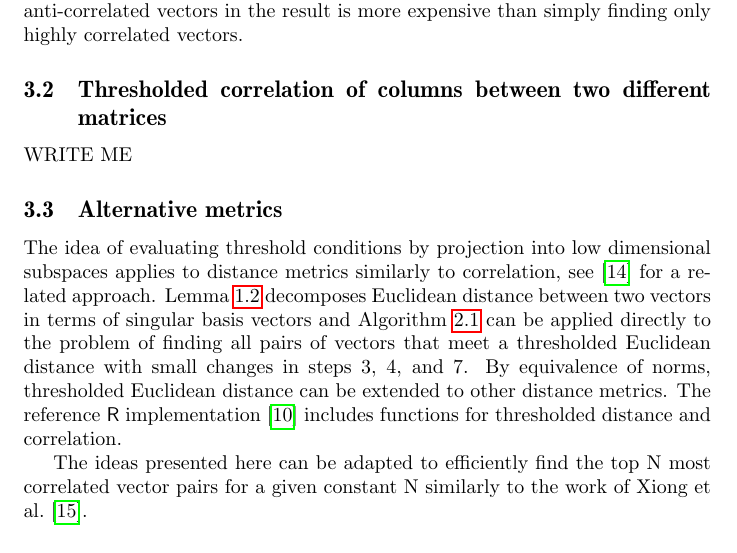
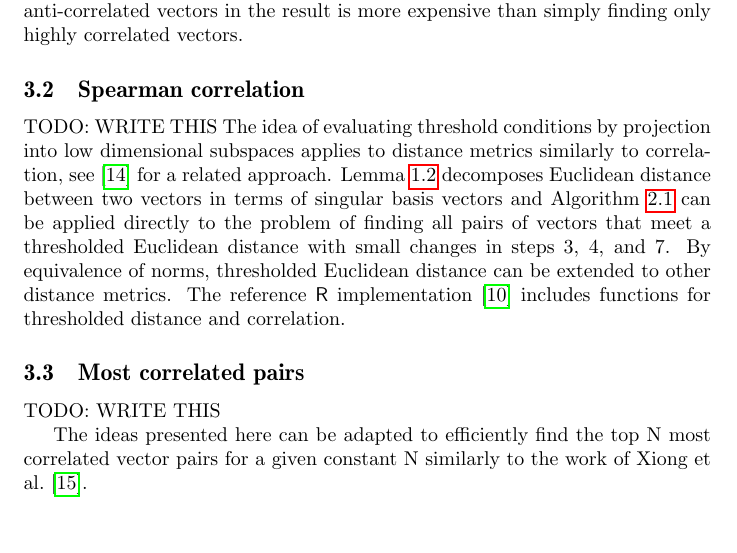
Before and after one commit to bwlewis/covar, a LaTeX paper (threshold/draft.tex): part of page 8 of 14, cut so that both start at the same text. Compiled offline with pdfLaTeX.

```diff
--- a/threshold/draft.tex
+++ b/threshold/draft.tex
@@ -459,12 +459,9 @@
 anti-correlated vectors in the result is more expensive than simply finding
 only highly correlated vectors.
 
-\subsection{Thresholded correlation of columns between two different matrices}
+\subsection{Spearman correlation}
 
-WRITE ME
-
-\subsection{Alternative metrics}
-
+TODO: WRITE THIS
 The idea of evaluating threshold conditions by projection into low dimensional
 subspaces applies to distance metrics similarly to correlation, see
 \cite{svd-similarity} for a related approach. Lemma \ref{sumlemma} decomposes
@@ -476,10 +473,13 @@
 implementation \cite{sup} includes functions for thresholded distance and
 correlation.
 
+\subsection{Most correlated pairs}
+
+TODO: WRITE THIS
+
 The ideas presented here can be adapted to efficiently find the top N most
 correlated vector pairs for a given constant N similarly to the work of
 Xiong et al. \cite{prune2}.
-
 
 \section{General matrices and fast truncated SVD}\label{irlba}
 
```
Also changed, not shown: threshold/draft-001.pdf, threshold/draft.tex (11 more changed lines), 1 other file.
